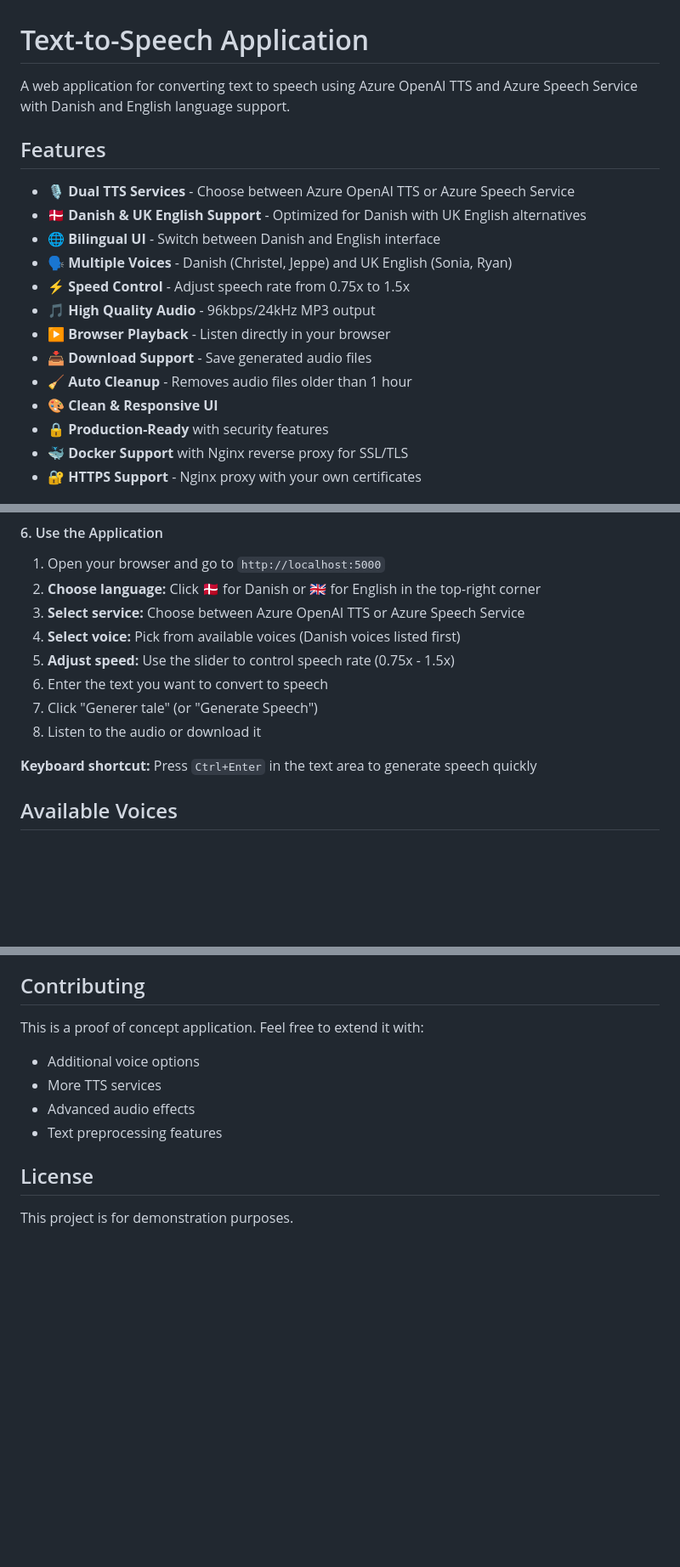
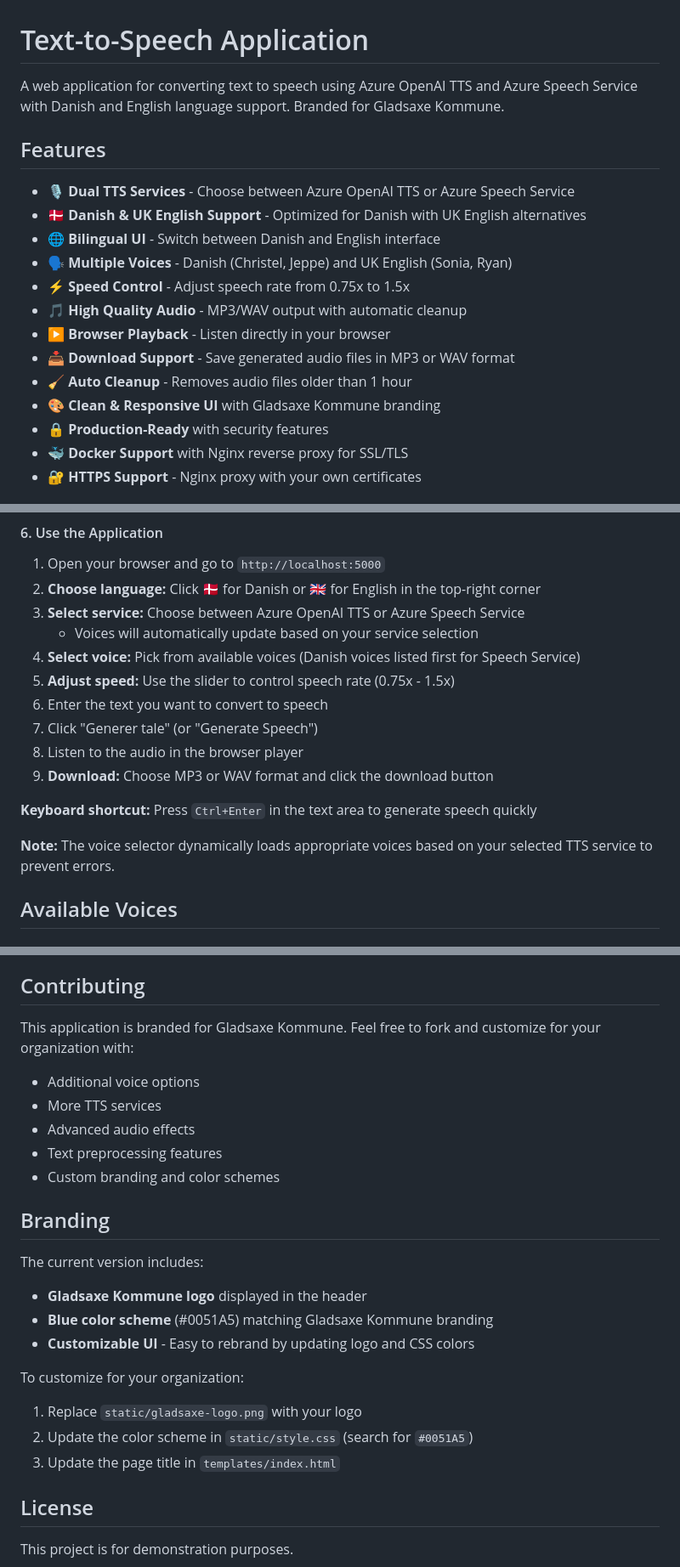
Before and after one commit to Poewa/TTSApp, a Markdown page: README.md, 3 parts joined by grey strips. Shown at 85% size. GitHub-like rendering; blank space fills up the shorter version.

```diff
--- a/README.md
+++ b/README.md
@@ -1,6 +1,6 @@
 # Text-to-Speech Application
 
-A web application for converting text to speech using Azure OpenAI TTS and Azure Speech Service with Danish and English language support.
+A web application for converting text to speech using Azure OpenAI TTS and Azure Speech Service with Danish and English language support. Branded for Gladsaxe Kommune.
 
 ## Features
 
@@ -9,11 +9,11 @@ A web application for converting text to speech using Azure OpenAI TTS and Azure
 - 🌐 **Bilingual UI** - Switch between Danish and English interface
 - 🗣️ **Multiple Voices** - Danish (Christel, Jeppe) and UK English (Sonia, Ryan)
 - ⚡ **Speed Control** - Adjust speech rate from 0.75x to 1.5x
-- 🎵 **High Quality Audio** - 96kbps/24kHz MP3 output
+- 🎵 **High Quality Audio** - MP3/WAV output with automatic cleanup
 - ▶️ **Browser Playback** - Listen directly in your browser
-- 📥 **Download Support** - Save generated audio files
+- 📥 **Download Support** - Save generated audio files in MP3 or WAV format
 - 🧹 **Auto Cleanup** - Removes audio files older than 1 hour
-- 🎨 **Clean & Responsive UI**
+- 🎨 **Clean & Responsive UI** with Gladsaxe Kommune branding
 - 🔒 **Production-Ready** with security features
 - 🐳 **Docker Support** with Nginx reverse proxy for SSL/TLS
 - 🔐 **HTTPS Support** - Nginx proxy with your own certificates
@@ -97,13 +97,17 @@ The application will start on `http://localhost:5000`
 1. Open your browser and go to `http://localhost:5000`
 2. **Choose language:** Click 🇩🇰 for Danish or 🇬🇧 for English in the top-right corner
 3. **Select service:** Choose between Azure OpenAI TTS or Azure Speech Service
-4. **Select voice:** Pick from available voices (Danish voices listed first)
+   - Voices will automatically update based on your service selection
+4. **Select voice:** Pick from available voices (Danish voices listed first for Speech Service)
 5. **Adjust speed:** Use the slider to control speech rate (0.75x - 1.5x)
 6. Enter the text you want to convert to speech
 7. Click "Generer tale" (or "Generate Speech")
-8. Listen to the audio or download it
+8. Listen to the audio in the browser player
+9. **Download:** Choose MP3 or WAV format and click the download button
 
 **Keyboard shortcut:** Press `Ctrl+Enter` in the text area to generate speech quickly
+
+**Note:** The voice selector dynamically loads appropriate voices based on your selected TTS service to prevent errors.
 
 ## Available Voices
 
@@ -349,11 +363,24 @@ The application includes:
 
 ## Contributing
 
-This is a proof of concept application. Feel free to extend it with:
+This application is branded for Gladsaxe Kommune. Feel free to fork and customize for your organization with:
 - Additional voice options
 - More TTS services
 - Advanced audio effects
 - Text preprocessing features
+- Custom branding and color schemes
+
+## Branding
+
+The current version includes:
+- **Gladsaxe Kommune logo** displayed in the header
+- **Blue color scheme** (#0051A5) matching Gladsaxe Kommune branding
+- **Customizable UI** - Easy to rebrand by updating logo and CSS colors
+
+To customize for your organization:
+1. Replace `static/gladsaxe-logo.png` with your logo
+2. Update the color scheme in `static/style.css` (search for `#0051A5`)
+3. Update the page title in `templates/index.html`
 
 ## License
 
```
Also changed, not shown: other parts of README.md (+17 -7 lines).
